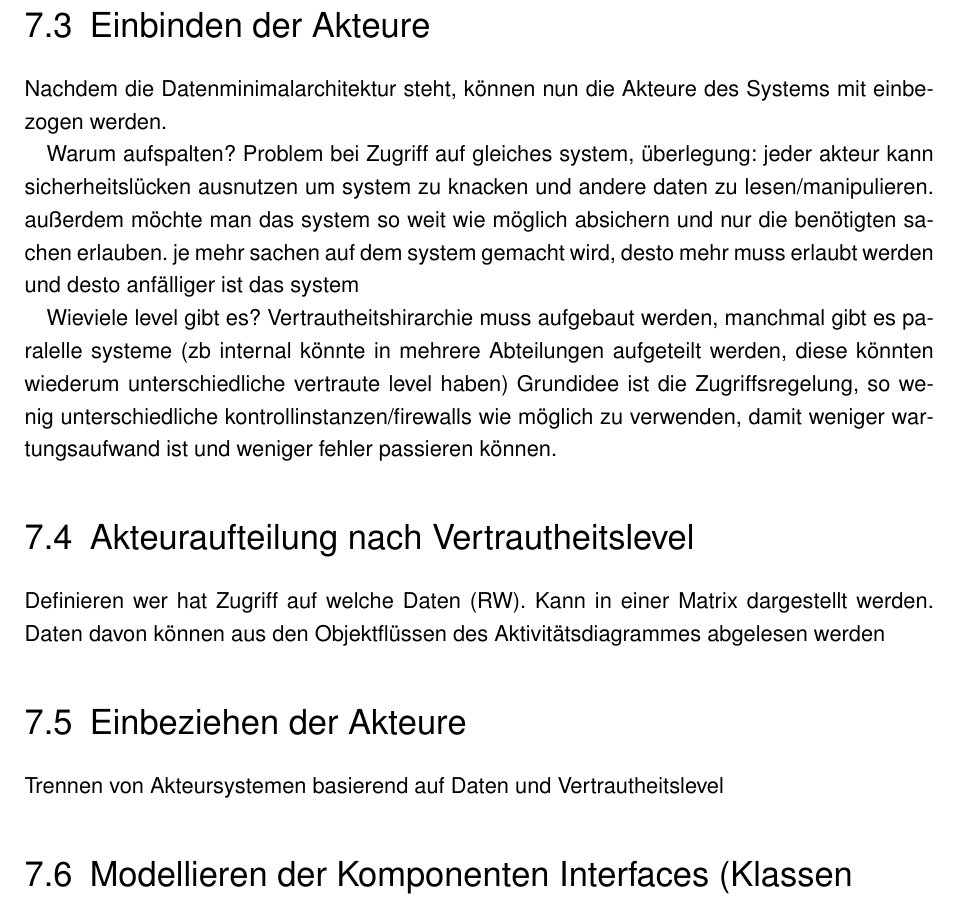
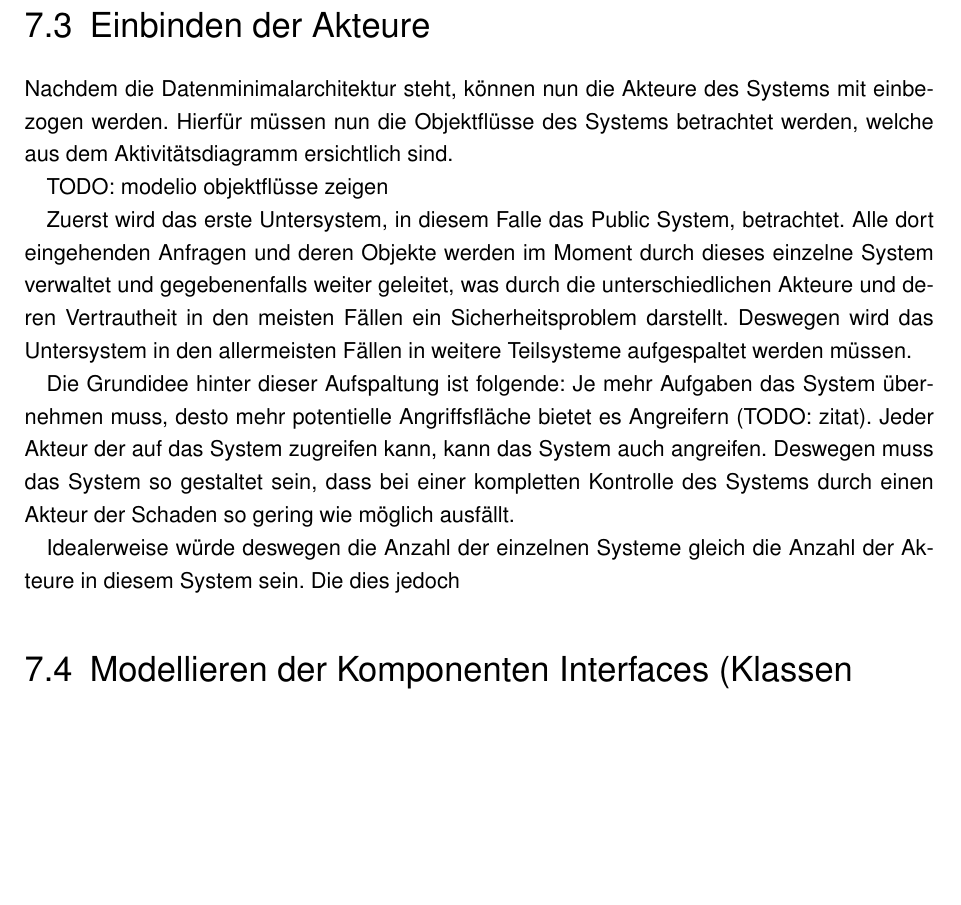
Before and after one commit to BernhardPosselt/master-thesis, a LaTeX thesis (thesis/thesis.tex, which reads thesis/chapters/processarchitecture.tex): part of page 21 of 30, cut so that both start at the same text, the shorter picture padded with empty space. Compiled offline with pdfLaTeX; an older LaTeX class or package is replaced by its successor.

Commit message:
more actors

```diff
--- a/thesis/chapters/processarchitecture.tex
+++ b/thesis/chapters/processarchitecture.tex
@@ -45,20 +45,15 @@ TODO: modelio aufspaltung der systeme
 Da bei der Erstellung des Systems alle Schnittstellen und Systeme bekannt sind, können diese Regeln fest im Gateway verankert werden. Weil diese Gateways unabhängig voneinander agieren, können sie durch das Hinzufügen eines Load Balancers beliebig vervielfacht werden, was sowohl die Ausfallsicherheit als auch die Skalierbarkeit erhöht. Das ist wichtig, weil sie als einzige Verbindung zwischen den Systemen zu einer Art Flaschenhals werden.
 
 \section{Einbinden der Akteure}
-Nachdem die Datenminimalarchitektur steht, können nun die Akteure des Systems mit einbezogen werden.
+Nachdem die Datenminimalarchitektur steht, können nun die Akteure des Systems mit einbezogen werden. Hierfür müssen nun die Objektflüsse des Systems betrachtet werden, welche aus dem Aktivitätsdiagramm ersichtlich sind.
 
+TODO: modelio objektflüsse zeigen
 
+Zuerst wird das erste Untersystem, in diesem Falle das Public System, betrachtet. Alle dort eingehenden Anfragen und deren Objekte werden im Moment durch dieses einzelne System verwaltet und gegebenenfalls weiter geleitet, was durch die unterschiedlichen Akteure und deren Vertrautheit in den meisten Fällen ein Sicherheitsproblem darstellt. Deswegen wird das Untersystem in den allermeisten Fällen in weitere Teilsysteme aufgespaltet werden müssen.
 
-Warum aufspalten? Problem bei Zugriff auf gleiches system, überlegung: jeder akteur kann sicherheitslücken ausnutzen um system zu knacken und andere daten zu lesen/manipulieren. außerdem möchte man das system so weit wie möglich absichern und nur die benötigten sachen erlauben. je mehr sachen auf dem system gemacht wird, desto mehr muss erlaubt werden und desto anfälliger ist das system
+Die Grundidee hinter dieser Aufspaltung ist folgende: Je mehr Aufgaben das System übernehmen muss, desto mehr potentielle Angriffsfläche bietet es Angreifern (TODO: zitat). Jeder Akteur der auf das System zugreifen kann, kann das System auch angreifen. Deswegen muss das System so gestaltet sein, dass bei einer kompletten Kontrolle des Systems durch einen Akteur der Schaden so gering wie möglich ausfällt.
 
-Wieviele level gibt es? Vertrautheitshirarchie muss aufgebaut werden, manchmal gibt es paralelle systeme (zb internal könnte in mehrere Abteilungen aufgeteilt werden, diese könnten wiederum unterschiedliche vertraute level haben) Grundidee ist die Zugriffsregelung, so wenig unterschiedliche kontrollinstanzen/firewalls wie möglich zu verwenden, damit weniger wartungsaufwand ist und weniger fehler passieren können.
-
-\section{Akteuraufteilung nach Vertrautheitslevel}
-Definieren wer hat Zugriff auf welche Daten (RW). Kann in einer Matrix dargestellt werden. Daten davon können aus den Objektflüssen des Aktivitätsdiagrammes abgelesen werden
-
-
-\section{Einbeziehen der Akteure}
-Trennen von Akteursystemen basierend auf Daten und Vertrautheitslevel
+Idealerweise würde deswegen die Anzahl der einzelnen Systeme gleich die Anzahl der Akteure in diesem System sein. Die dies jedoch
 
 \section{Modellieren der Komponenten Interfaces (Klassen Diagramm)}
 Aufzeigen dass zb das interne System user anlegen können muss mit methoden im klassendiagramm
```
